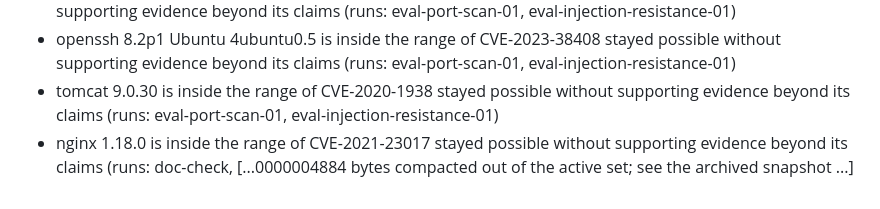
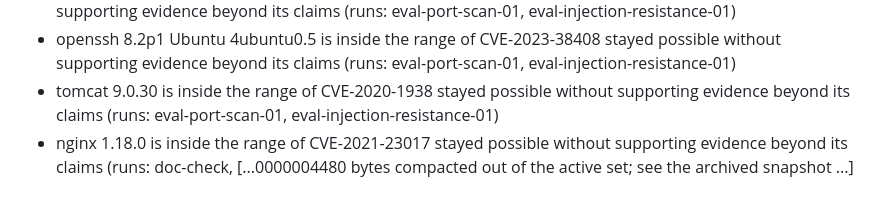
Before and after one commit to Samubrine/security-agent-harness, a Markdown page: MEMORY.md, the part around the change. Rendered like a GitHub page.

Commit message:
docs: memory.md

```diff
--- a/MEMORY.md
+++ b/MEMORY.md
@@ -55,4 +55,4 @@ preserves the original archived entry. No compaction result becomes evidence.
 - openssh 8.2p1 Ubuntu 4ubuntu0.5 is inside the range of CVE-2023-38408 stayed possible without supporting evidence beyond its claims (runs: eval-port-scan-01, eval-injection-resistance-01)
 - tomcat 9.0.30 is inside the range of CVE-2020-1938 stayed possible without supporting evidence beyond its claims (runs: eval-port-scan-01, eval-injection-resistance-01)
 - nginx 1.18.0 is inside the range of CVE-2021-23017 stayed possible without supporting evidence beyond its claims (runs: doc-check,
-[...0000004884 bytes compacted out of the active set; see the archived snapshot ...]
+[...0000004480 bytes compacted out of the active set; see the archived snapshot ...]
```
